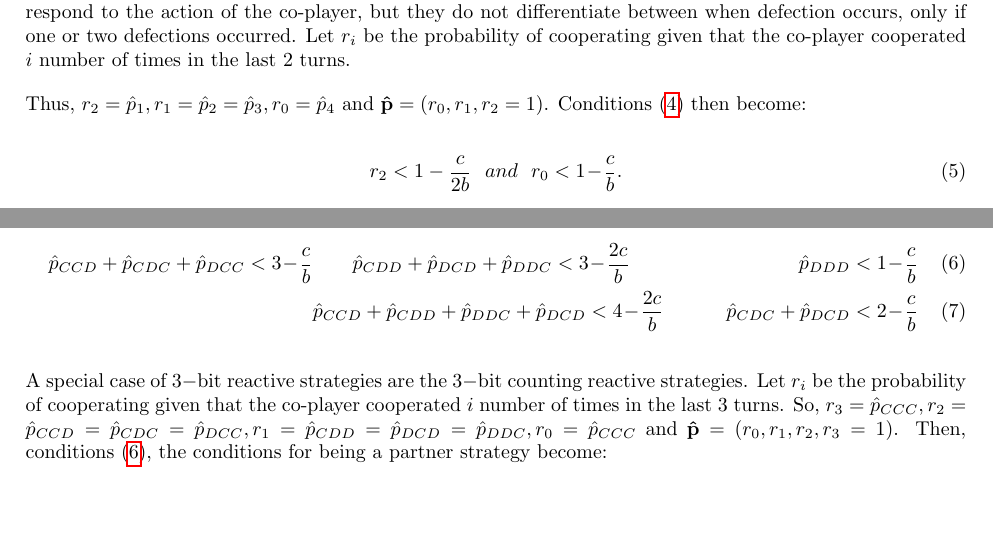
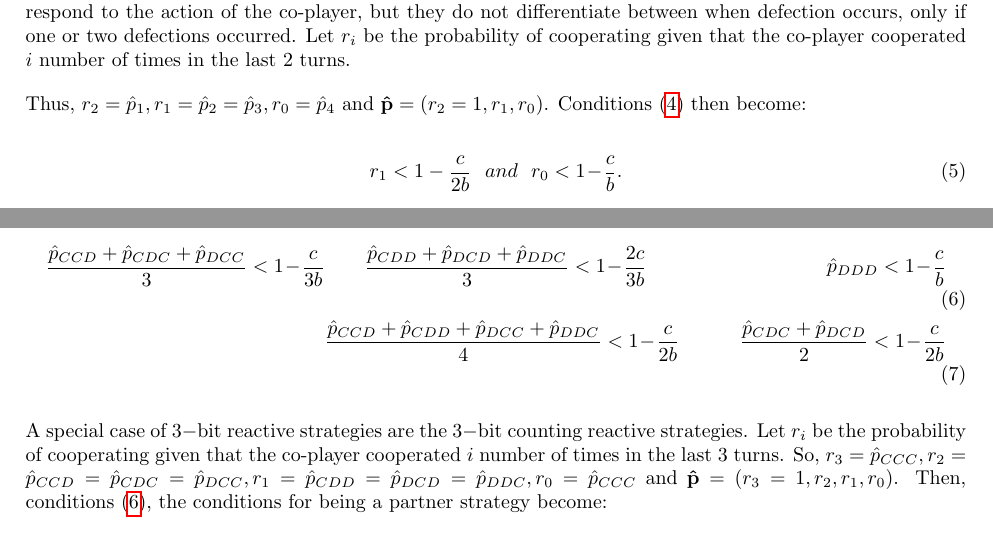
Before and after one commit to Nikoleta-v3/conditional-cooperation-with-longer-memory, a LaTeX document (main.tex): two parts of pages 3 and 4 of 6, joined at a grey line, cut so that both start at the same text, the shorter picture padded with empty space. Compiled offline with pdfLaTeX.

Commit message:
fixes typos

```diff
--- a/main.tex
+++ b/main.tex
@@ -184,11 +184,11 @@ one or two defections occurred. Let \(r_i\) be the probability of cooperating
 given that the co-player cooperated \(i\) number of times in the last 2 turns.
 
 Thus, $r_2 = \hat{p}_1, r_1 = \hat{p}_2 =  \hat{p}_3, r_0 = \hat{p}_4$ and
-$\mathbf{\hat{p}}=(r_0, r_1, r_2=1)$. Conditions~(\ref{eq:two_bit_conditions})
+$\mathbf{\hat{p}}=(r_2=1, r_1, r_0)$. Conditions~(\ref{eq:two_bit_conditions})
 then become:
 
 \begin{equation}\label{eq:counting_two_bit_conditions}
-  \displaystyle r_2 < 1-\frac{c}{2b} ~~and~~ r_0 < 1\!-\! \frac{c}{b}.
+  \displaystyle r_1 < 1-\frac{c}{2b} ~~and~~ r_0 < 1\!-\! \frac{c}{b}.
 \end{equation}
 
 \subsection{$3-$bit partner strategies}
@@ -206,19 +206,19 @@ An agreeable $3-$bit reactive strategy is a partner strategy if the entries of
 $\mathbf{\hat{p}}$ satisfy:
 
 \begin{align}\label{eq:three_bit_conditions}
-  \hat{p}_{CCD} + \hat{p}_{CDC} + \hat{p}_{DCC} < 3\!-\! \frac{c}{b} & \qquad
-  \hat{p}_{CDD} + \hat{p}_{DCD} + \hat{p}_{DDC} < 3\!-\! \frac{2c}{b} & \qquad
+  \frac{\hat{p}_{CCD} + \hat{p}_{CDC} + \hat{p}_{DCC}}{3} < 1\!-\! \frac{c}{3b} & \qquad
+  \frac{\hat{p}_{CDD} + \hat{p}_{DCD} + \hat{p}_{DDC}}{3} < 1\!-\! \frac{2c}{3b} & \qquad
   \hat{p}_{DDD} < 1\!-\! \frac{c}{b} \\
-  & \hat{p}_{CCD} + \hat{p}_{CDD} + \hat{p}_{DDC} +  \hat{p}_{DCD}  < 4\!-\! \frac{2c}{b}
-  & \qquad \hat{p}_{CDC} + \hat{p}_{DCD} < 2\!-\! \frac{c}{b}
+  & \frac{\hat{p}_{CCD} + \hat{p}_{CDD} + \hat{p}_{DCC} + \hat{p}_{DDC}}{4}  < 1\!-\! \frac{c}{2b}
+  & \qquad \frac{\hat{p}_{CDC} + \hat{p}_{DCD}}{2} < 1\!-\! \frac{c}{2b}
 \end{align}
 
 A special case of $3-$bit reactive strategies are the $3-$bit counting reactive
 strategies. Let $r_i$ be the probability of cooperating given that the co-player
 cooperated $i$ number of times in the last 3 turns. So, $r_3 = \hat{p}_{CCC},
 r_2 = \hat{p}_{CCD} =  \hat{p}_{CDC} = \hat{p}_{DCC}, r_1 = \hat{p}_{CDD} =
-\hat{p}_{DCD} =  \hat{p}_{DDC}, r_0 = \hat{p}_{CCC}$ and $\mathbf{\hat{p}}=(r_0,
-r_1, r_2, r_3=1)$. Then, conditions~(\ref{eq:three_bit_conditions}), the
+\hat{p}_{DCD} =  \hat{p}_{DDC}, r_0 = \hat{p}_{CCC}$ and $\mathbf{\hat{p}}=(r_3=1,
+r_2, r_1, r_0)$. Then, conditions~(\ref{eq:three_bit_conditions}), the
 conditions for being a partner strategy become:
 
 \begin{equation}\label{eq:counting_three_bit_conditions}
```
Also changed, not shown: main.pdf.
